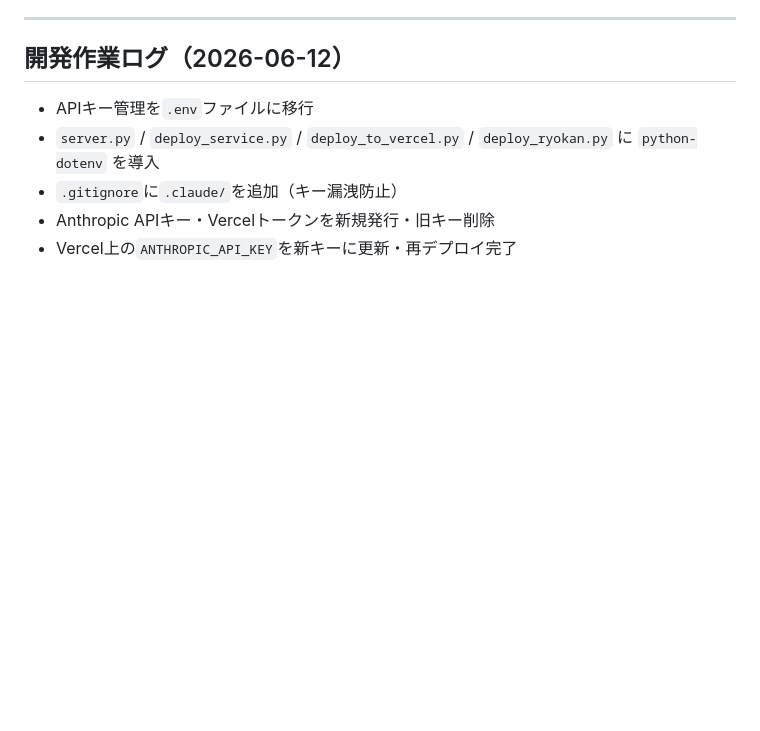
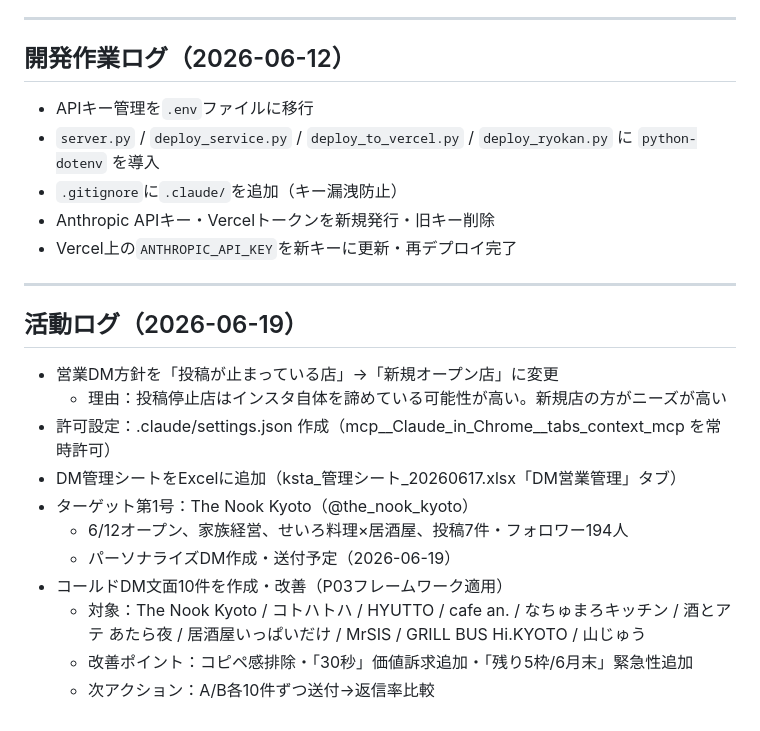
Before and after one commit to recorder11c-cmd/instagram-generator, a Markdown page: feedback_notes.md, the part around the change. Rendered like a GitHub page; blank space fills up the shorter version.

Commit message:
セッション終了：6/19活動ログ更新（コールドDM10件作成・P03フレームワーク適用）
Co-Authored-By: Claude Sonnet 4.6 <noreply@anthropic.com>

```diff
--- a/feedback_notes.md
+++ b/feedback_notes.md
@@ -95,3 +95,20 @@
 - `.gitignore`に`.claude/`を追加（キー漏洩防止）
 - Anthropic APIキー・Vercelトークンを新規発行・旧キー削除
 - Vercel上の`ANTHROPIC_API_KEY`を新キーに更新・再デプロイ完了
+
+---
+
+## 活動ログ（2026-06-19）
+
+- 営業DM方針を「投稿が止まっている店」→「新規オープン店」に変更
+  - 理由：投稿停止店はインスタ自体を諦めている可能性が高い。新規店の方がニーズが高い
+- 許可設定：.claude/settings.json 作成（mcp__Claude_in_Chrome__tabs_context_mcp を常時許可）
+- DM管理シートをExcelに追加（ksta_管理シート_20260617.xlsx「DM営業管理」タブ）
+- ターゲット第1号：The Nook Kyoto（@the_nook_kyoto）
+  - 6/12オープン、家族経営、せいろ料理×居酒屋、投稿7件・フォロワー194人
+  - パーソナライズDM作成・送付予定（2026-06-19）
+- コールドDM文面10件を作成・改善（P03フレームワーク適用）
+  - 対象：The Nook Kyoto / コトハトハ / HYUTTO / cafe an. / なちゅまろキッチン /
+          酒とアテ あたら夜 / 居酒屋いっぱいだけ / MrSIS / GRILL BUS Hi.KYOTO / 山じゅう
+  - 改善ポイント：コピペ感排除・「30秒」価値訴求追加・「残り5枠/6月末」緊急性追加
+  - 次アクション：A/B各10件ずつ送付→返信率比較
```
